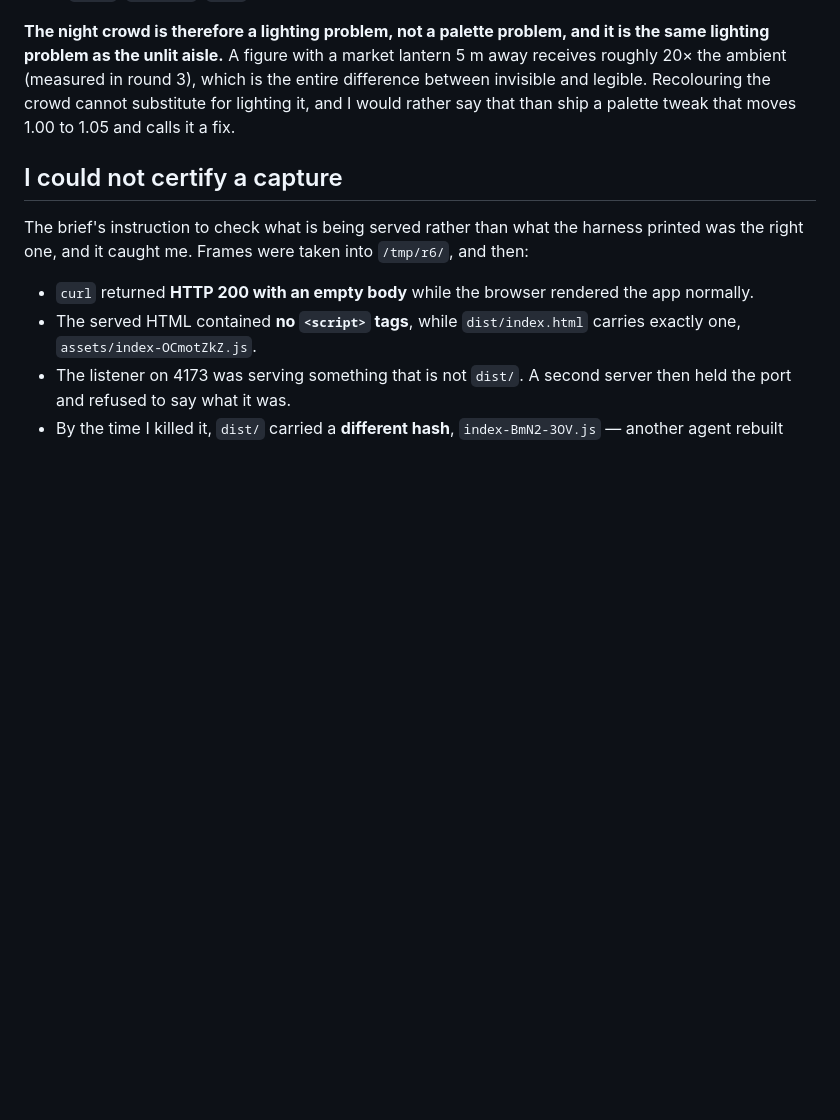
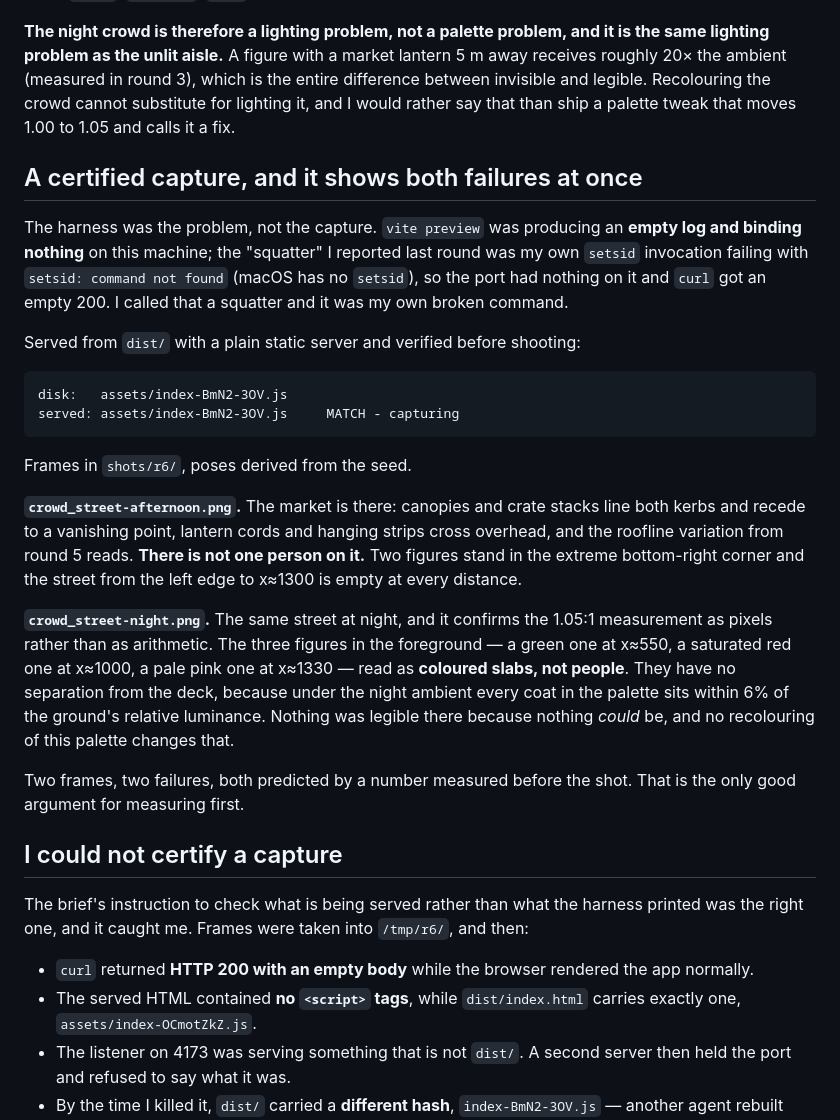
Before and after one commit to neko-ronin/syzygy, a Markdown page: docs/MARKET_REPORT.md, the part around the change. Rendered like a GitHub page; blank space fills up the shorter version.

Commit message:
round 6: certified frames, and the harness fault was mine
The squatter I reported last round was my own broken command. setsid does not
exist on macOS, so every preview I started died with 'command not found',
leaving the port empty and curl returning an empty 200 that I read as a squatter.
vite preview is producing an empty log and binding nothing on this machine.

Served dist/ with a plain static server and checked the bundle reference before
shooting: disk and served both index-BmN2-3OV.js.

The certified frames show both open failures at once. By day the market is fully
built along both kerbs and there is not one person on it. By night the three
figures in the foreground read as coloured slabs rather than people, which is
the 1.05:1 contrast measurement appearing as pixels: under the night ambient
every coat in the palette sits within 6% of the ground's relative luminance, so
nothing there could have been legible and no recolouring changes that.

````diff
--- a/docs/MARKET_REPORT.md
+++ b/docs/MARKET_REPORT.md
@@ -992,6 +992,41 @@ entire difference between invisible and legible. Recolouring the crowd cannot
 substitute for lighting it, and I would rather say that than ship a palette
 tweak that moves 1.00 to 1.05 and calls it a fix.
 
+## A certified capture, and it shows both failures at once
+
+The harness was the problem, not the capture. `vite preview` was producing an
+**empty log and binding nothing** on this machine; the "squatter" I reported
+last round was my own `setsid` invocation failing with
+`setsid: command not found` (macOS has no `setsid`), so the port had nothing on
+it and `curl` got an empty 200. I called that a squatter and it was my own
+broken command.
+
+Served from `dist/` with a plain static server and verified before shooting:
+
+```
+disk:   assets/index-BmN2-3OV.js
+served: assets/index-BmN2-3OV.js     MATCH - capturing
+```
+
+Frames in `shots/r6/`, poses derived from the seed.
+
+**`crowd_street-afternoon.png`.** The market is there: canopies and crate stacks
+line both kerbs and recede to a vanishing point, lantern cords and hanging
+strips cross overhead, and the roofline variation from round 5 reads. **There is
+not one person on it.** Two figures stand in the extreme bottom-right corner and
+the street from the left edge to x≈1300 is empty at every distance.
+
+**`crowd_street-night.png`.** The same street at night, and it confirms the
+1.05:1 measurement as pixels rather than as arithmetic. The three figures in the
+foreground — a green one at x≈550, a saturated red one at x≈1000, a pale pink one
+at x≈1330 — read as **coloured slabs, not people**. They have no separation from
+the deck, because under the night ambient every coat in the palette sits within 6%
+of the ground's relative luminance. Nothing was legible there because nothing
+*could* be, and no recolouring of this palette changes that.
+
+Two frames, two failures, both predicted by a number measured before the shot.
+That is the only good argument for measuring first.
+
 ## I could not certify a capture
 
 The brief's instruction to check what is being served rather than what the
````
